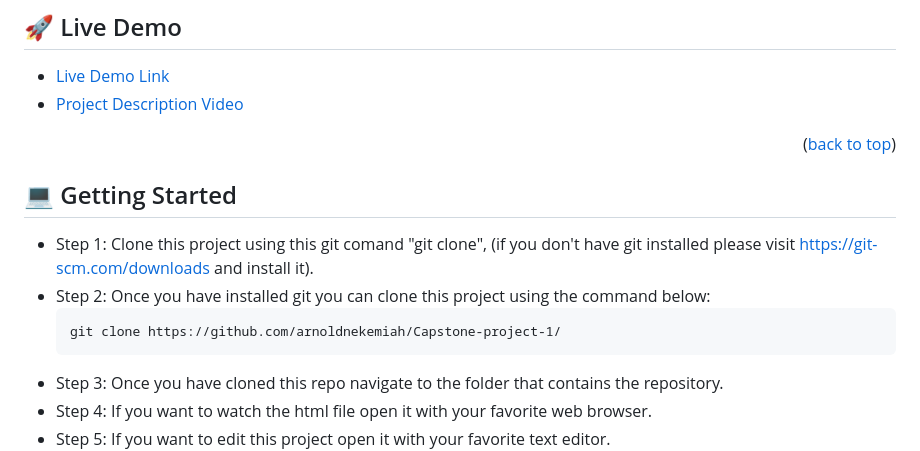
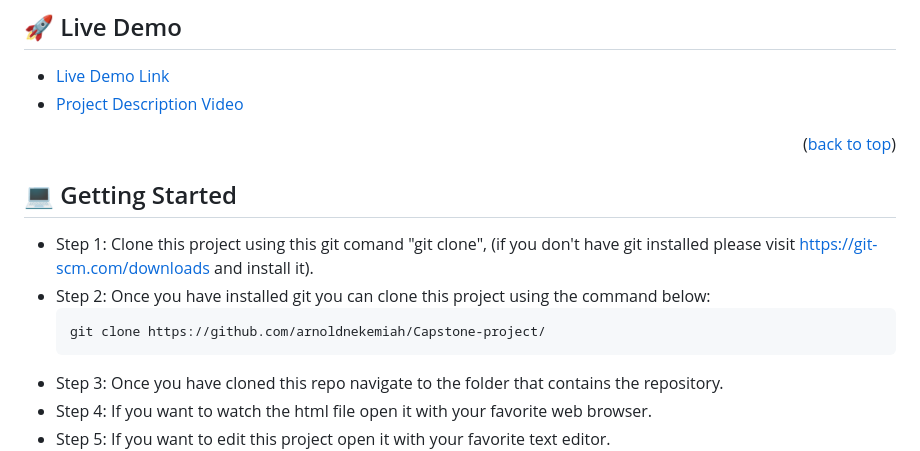
Before and after one commit to arnoldnekemiah/Capstone-project, a Markdown page: README.md, the part around one of its changes. GitHub-like rendering.

Commit message:
Update README.md
Updated Readme file

````diff
--- a/README.md
+++ b/README.md
@@ -61,7 +61,7 @@ Welcome to the school of Web and Android application Development
 https://git-scm.com/downloads and install it).
 - Step 2: Once you have installed git you can clone this project using the command below:
   ```
-  git clone https://github.com/arnoldnekemiah/Capstone-project-1/
+  git clone https://github.com/arnoldnekemiah/Capstone-project/
   ```
 - Step 3: Once you have cloned this repo navigate to the folder that contains
 the repository.
````
Also changed, not shown: other parts of README.md (+1 -1 lines).
